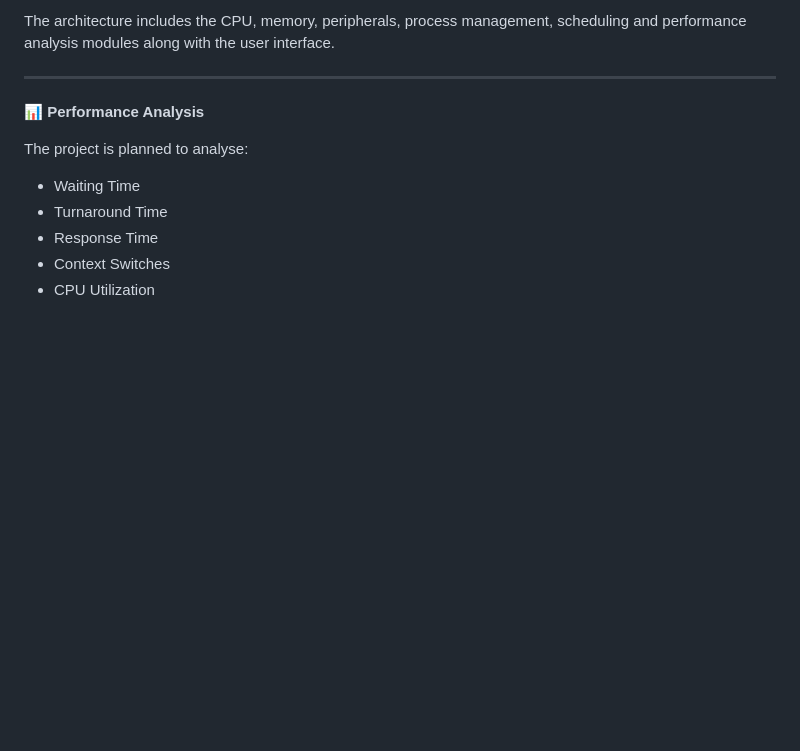
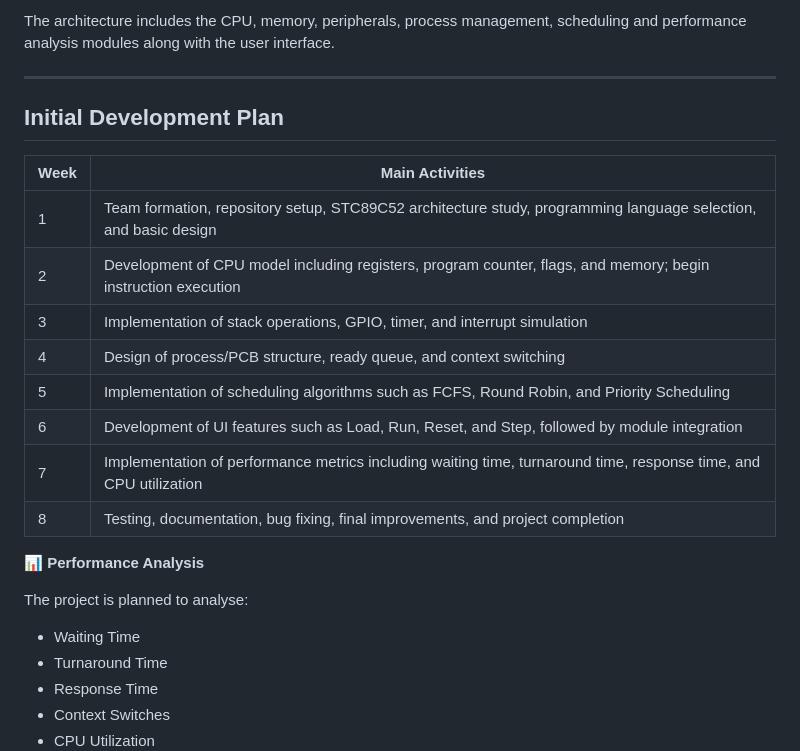
Before and after one commit to sawyer-lost/onchi-byte, a Markdown page: README.md, the part around the change. Drawn GitHub-style; blank space fills up the shorter version.

```diff
--- a/README.md
+++ b/README.md
@@ -106,6 +106,19 @@ The initial system architecture consists of different modules that work together
 The architecture includes the CPU, memory, peripherals, process management, scheduling and performance analysis modules along with the user interface.
 
 ---
+## Initial Development Plan
+
+| Week | Main Activities |
+|------|-----------------|
+| 1 | Team formation, repository setup, STC89C52 architecture study, programming language selection, and basic design |
+| 2 | Development of CPU model including registers, program counter, flags, and memory; begin instruction execution |
+| 3 | Implementation of stack operations, GPIO, timer, and interrupt simulation |
+| 4 | Design of process/PCB structure, ready queue, and context switching |
+| 5 | Implementation of scheduling algorithms such as FCFS, Round Robin, and Priority Scheduling |
+| 6 | Development of UI features such as Load, Run, Reset, and Step, followed by module integration |
+| 7 | Implementation of performance metrics including waiting time, turnaround time, response time, and CPU utilization |
+| 8 | Testing, documentation, bug fixing, final improvements, and project completion |
+
 
 📊 **Performance Analysis**
 
```
